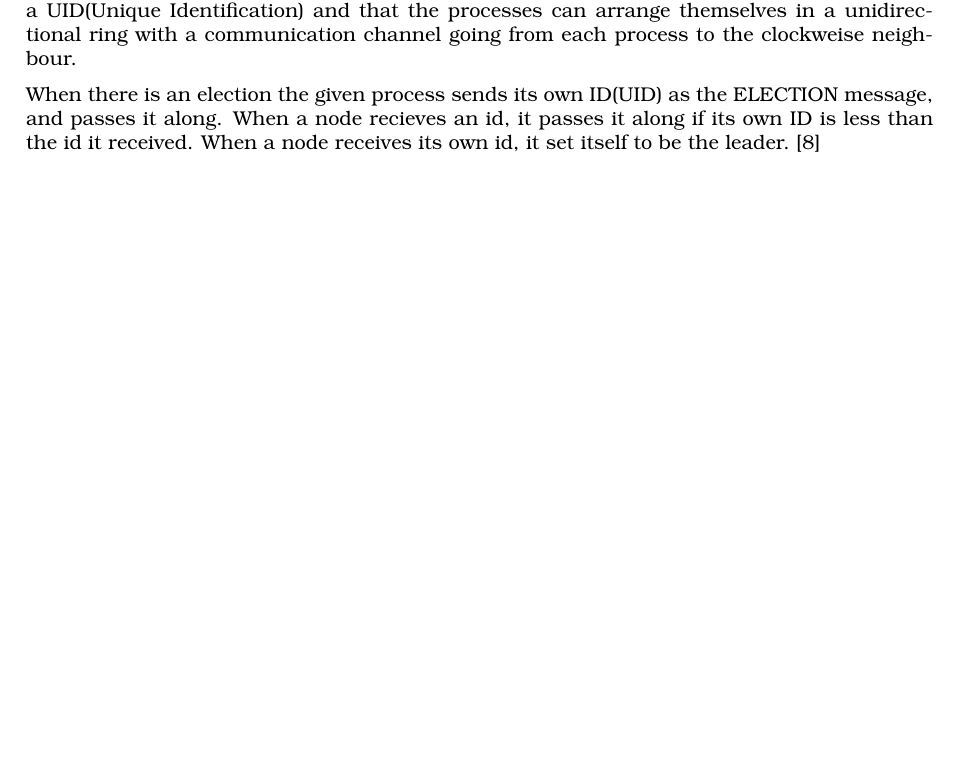
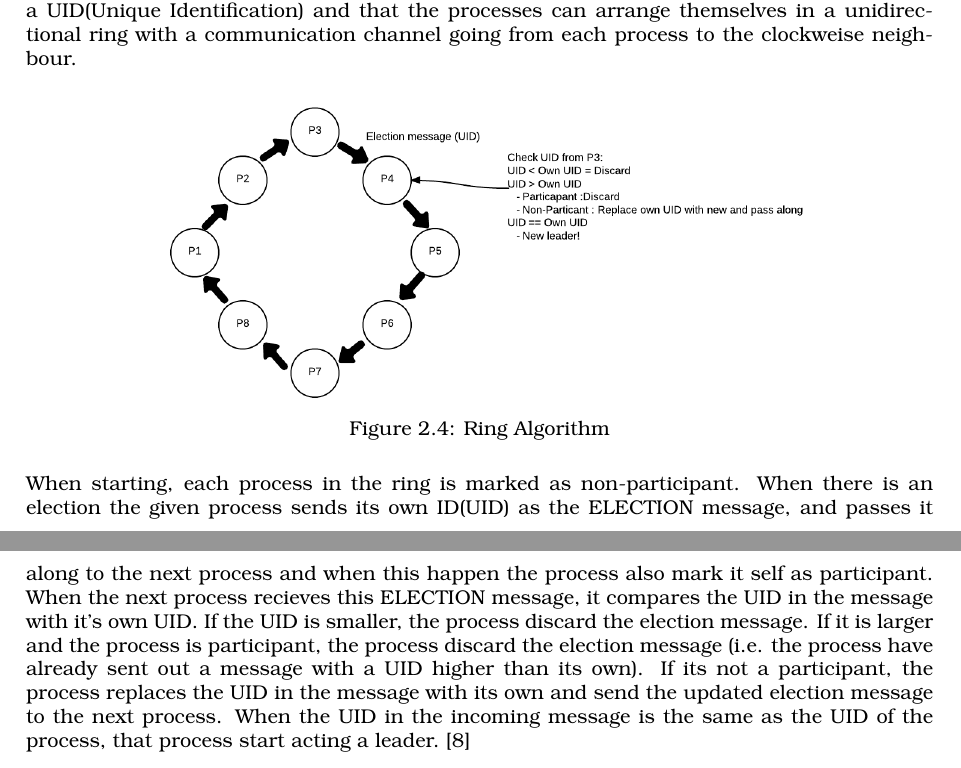
Before and after one commit to ITONK/KNOTI, a LaTeX document (Afleveringer/Java Remote Method Invocation/Main.tex, which reads Afleveringer/Java Remote Method Invocation/Subject.tex): part of page 8 of 11 before the commit and two parts of pages 8 and 9 of 12 after it, the two joined at a grey line, cut so that both start at the same text, the shorter picture padded with empty space. Compiled offline with pdfLaTeX.

Commit message:
Added more to Subject

```diff
--- a/Afleveringer/Java Remote Method Invocation/Subject.tex
+++ b/Afleveringer/Java Remote Method Invocation/Subject.tex
@@ -93,7 +93,16 @@ If process 7 will run again, it will send all the other running a COORDINATOR me
 
 Another example of an algorithm, could be The Chang and Roberts algorithm, which is a ring-based coordinator election algorithm. The algorithm assumes that each process have a UID(Unique Identification) and that the processes can arrange themselves in a unidirectional ring with a communication channel going from each process to the clockweise neighbour.
 
-When there is an election the given process sends its own ID(UID) as the ELECTION message, and passes it along. When a node recieves an id, it passes it along if its own ID is less than the id it received. When a node receives its own id, it set itself to be the leader. \cite{wiki-RingAlgorithm}
+\begin{figure}[hbtp]
+\centering
+\includegraphics[scale=0.30]{Figurer/ChangAndRobertsRingAlgorithm.png}
+\caption{Ring Algorithm}
+\end{figure}
+
+When starting, each process in the ring is marked as non-participant.
+When there is an election the given process sends its own ID(UID) as the ELECTION message, and passes it along to the next process and when this happen the process also mark it self as participant.
+When the next process recieves this ELECTION message, it compares the UID in the message with it's own UID. If the UID is smaller, the process discard the election message. If it is larger and the process is participant, the process discard the election message (i.e. the process have already sent out a message with a UID higher than its own). If its not a participant, the process replaces the UID in the message with its own and send the updated election message to the next process.
+When the UID in the incoming message is the same as the UID of the process, that process start acting a leader. \cite{wiki-RingAlgorithm}
 
 
 \end{document}
```
Also changed, not shown: Afleveringer/Java Remote Method Invocation/Figurer/ChangAndRobertsRingAlgorithm.png (added), Afleveringer/Java Remote Method Invocation/Subject.pdf, Afleveringer/Java Remote Method Invocation/Subject.tex (6 more changed lines).
